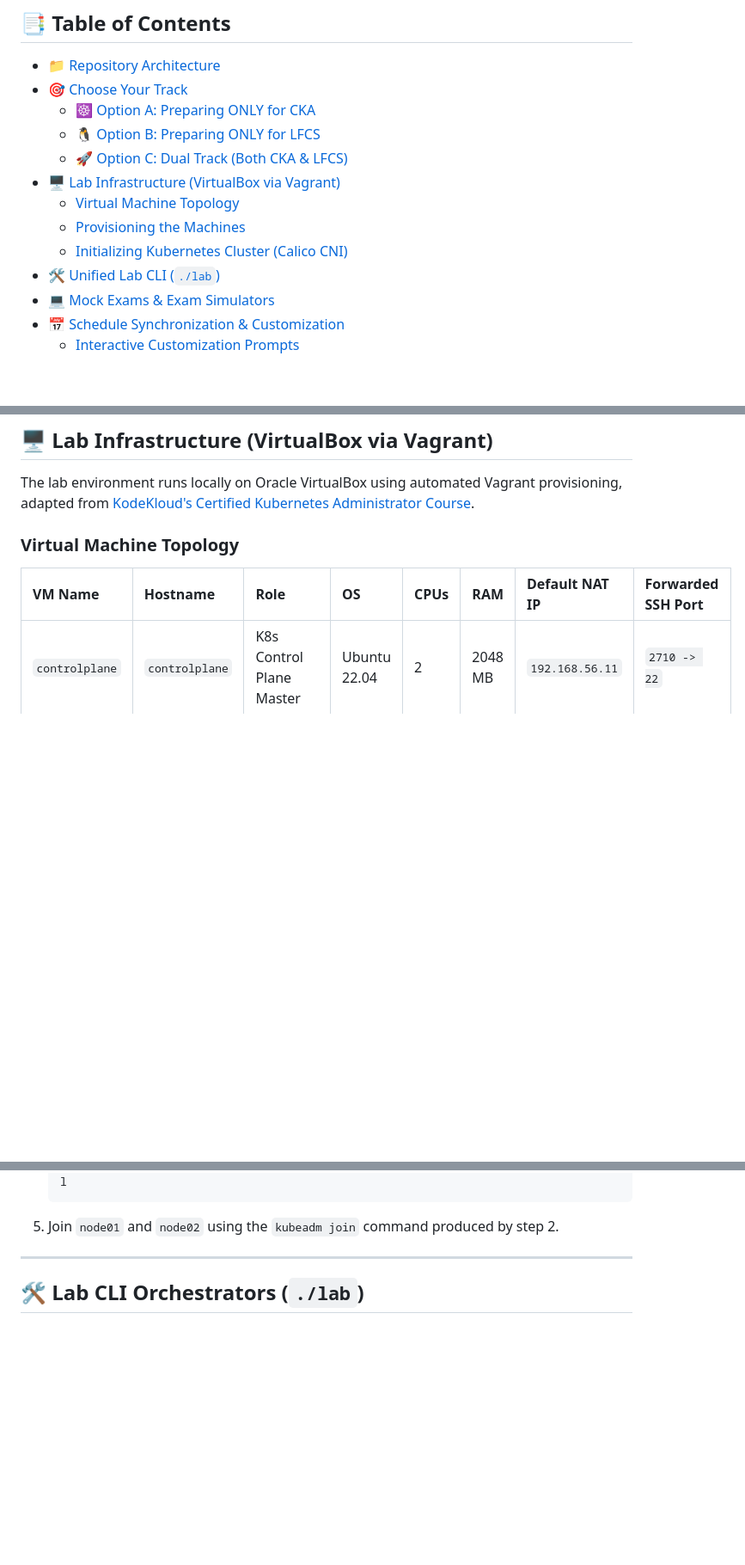
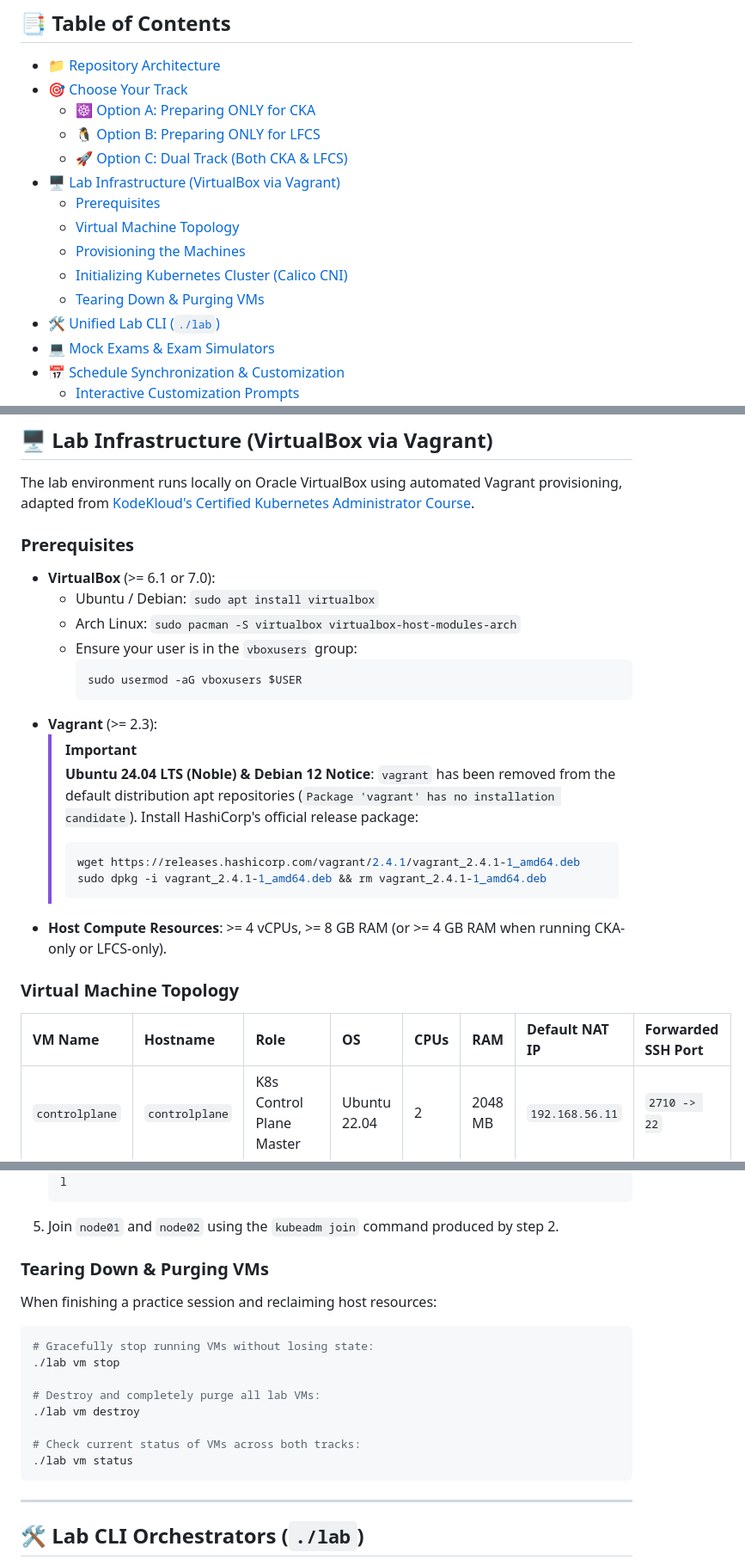
Before and after one commit to mickotec/devops-labs-mockexams-studyguides, a Markdown page: README.md, 3 parts joined by grey strips. Shown at 86% size. Drawn GitHub-style; blank space fills up the shorter version.

````diff
--- a/README.md
+++ b/README.md
@@ -18,9 +18,11 @@ Designed with **complete track modularity**: Whether you are studying exclusivel
   - [🐧 Option B: Preparing ONLY for LFCS](#option-b-lfcs)
   - [🚀 Option C: Dual Track (Both CKA & LFCS)](#option-c-both)
 - [🖥 Lab Infrastructure (VirtualBox via Vagrant)](#lab-infrastructure)
+  - [Prerequisites](#infrastructure-prerequisites)
   - [Virtual Machine Topology](#vm-topology)
   - [Provisioning the Machines](#provisioning-machines)
   - [Initializing Kubernetes Cluster (Calico CNI)](#initializing-k8s)
+  - [Tearing Down & Purging VMs](#teardown-vms)
 - [🛠 Unified Lab CLI (`./lab`)](#unified-lab-cli)
 - [💻 Mock Exams & Exam Simulators](#mock-exams)
 - [📅 Schedule Synchronization & Customization](#schedule-sync)
@@ -211,6 +213,24 @@ bash tools/start_webapp.sh
 
 The lab environment runs locally on Oracle VirtualBox using automated Vagrant provisioning, adapted from <a href="https://github.com/kodekloudhub/certified-kubernetes-administrator-course/tree/master/kubeadm-clusters/virtualbox" target="_blank" rel="noopener noreferrer">KodeKloud's Certified Kubernetes Administrator Course</a>.
 
+<a id="infrastructure-prerequisites"></a>
+### Prerequisites
+- **VirtualBox** (>= 6.1 or 7.0):
+  - Ubuntu / Debian: `sudo apt install virtualbox`
+  - Arch Linux: `sudo pacman -S virtualbox virtualbox-host-modules-arch`
+  - Ensure your user is in the `vboxusers` group:
+    ```bash
+    sudo usermod -aG vboxusers $USER
+    ```
+- **Vagrant** (>= 2.3):
+  > [!IMPORTANT]
+  > **Ubuntu 24.04 LTS (Noble) & Debian 12 Notice**: `vagrant` has been removed from the default distribution apt repositories (`Package 'vagrant' has no installation candidate`). Install HashiCorp's official release package:
+  > ```bash
+  > wget https://releases.hashicorp.com/vagrant/2.4.1/vagrant_2.4.1-1_amd64.deb
+  > sudo dpkg -i vagrant_2.4.1-1_amd64.deb && rm vagrant_2.4.1-1_amd64.deb
+  > ```
+- **Host Compute Resources**: >= 4 vCPUs, >= 8 GB RAM (or >= 4 GB RAM when running CKA-only or LFCS-only).
+
 <a id="vm-topology"></a>
 ### Virtual Machine Topology
 
@@ -275,6 +295,20 @@ cd vagrant && vagrant up
    kubectl apply -f https://raw.githubusercontent.com/projectcalico/calico/v3.28.2/manifests/calico.yaml
    ```
 5. Join `node01` and `node02` using the `kubeadm join` command produced by step 2.
+
+<a id="teardown-vms"></a>
+### Tearing Down & Purging VMs
+When finishing a practice session and reclaiming host resources:
+```bash
+# Gracefully stop running VMs without losing state:
+./lab vm stop
+
+# Destroy and completely purge all lab VMs:
+./lab vm destroy
+
+# Check current status of VMs across both tracks:
+./lab vm status
+```
 
 ---
 
````
Also changed, not shown: vagrant/README.md (+36 -5 lines).
